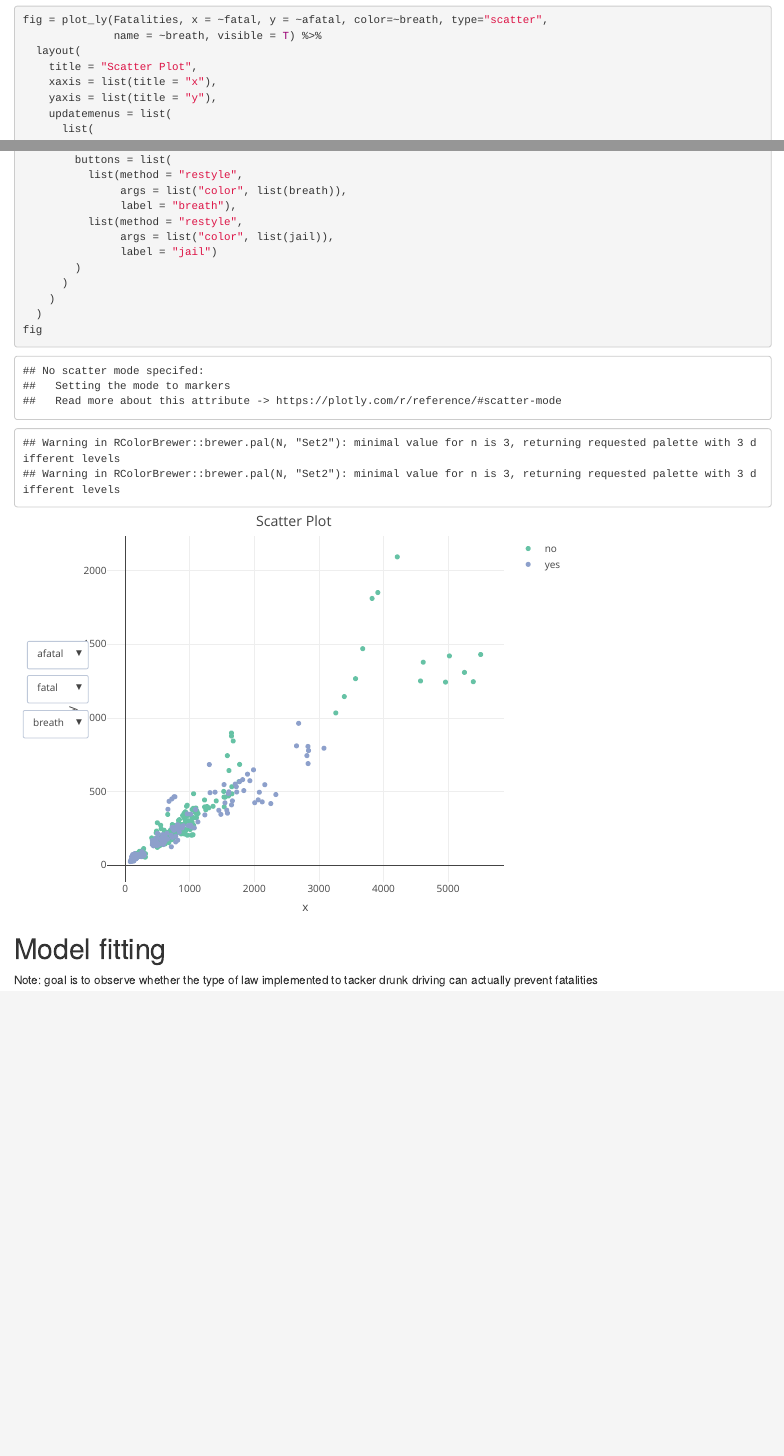
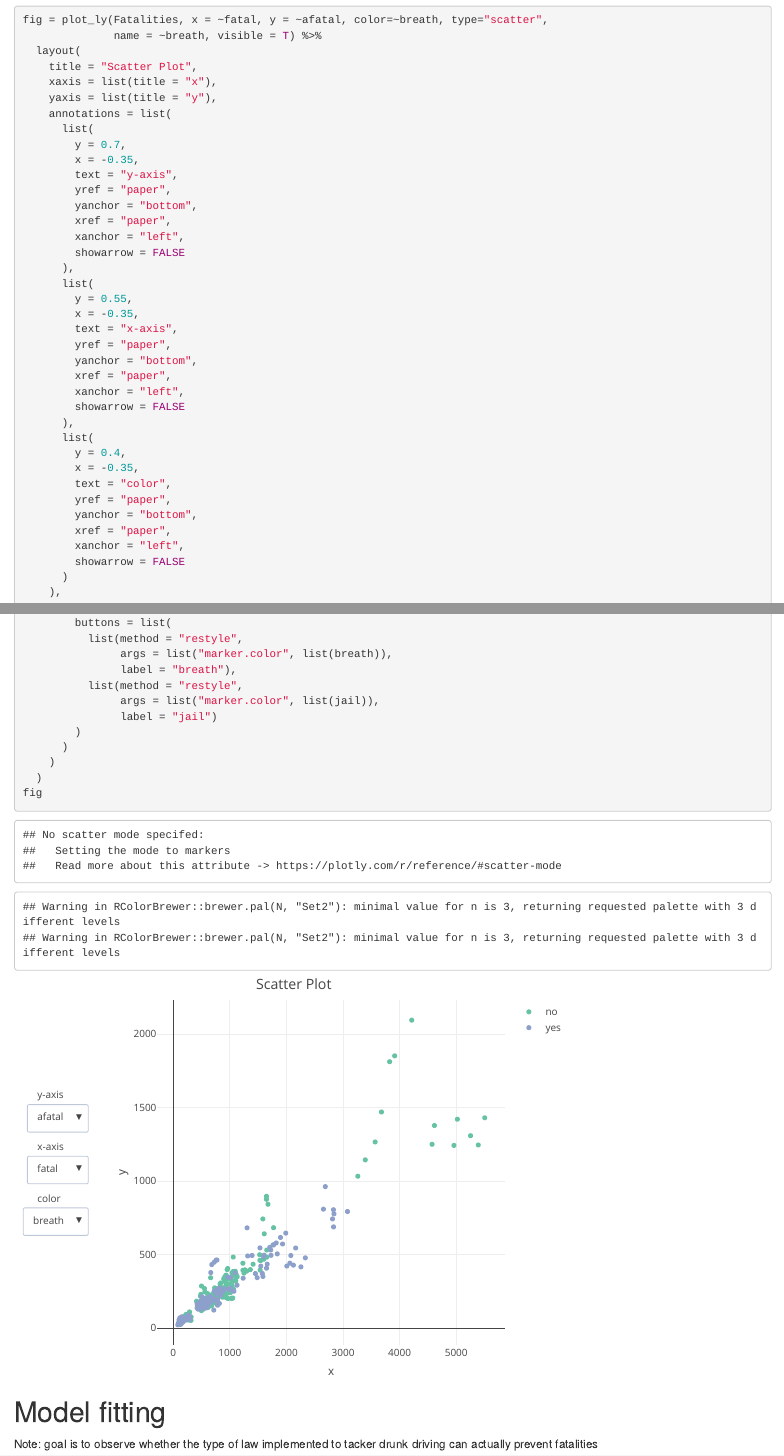
Before and after one commit to zengfung/TrafficFatalityAnalysis, an R Markdown document (EDA_ModelFitting/zengfung.Rmd): the page in a window 1100 px wide, from 4780 px down, and a second part further down, joined at a grey line. Rendered offline with R 4.5, knitr and Pandoc, with nearby package versions.

Commit message:
added button labels on plotly

```diff
--- a/EDA_ModelFitting/zengfung.Rmd
+++ b/EDA_ModelFitting/zengfung.Rmd
@@ -73,3 +73,33 @@ fig = plot_ly(Fatalities, x = ~fatal, y = ~afatal, color=~breath, type="scatter"
     title = "Scatter Plot",
     xaxis = list(title = "x"),
     yaxis = list(title = "y"),
+    annotations = list(
+      list(
+        y = 0.7,
+        x = -0.35,
+        text = "y-axis",
+        yref = "paper",
+        yanchor = "bottom",
+        xref = "paper",
+        xanchor = "left",
+        showarrow = FALSE
+      ),
+      list(
+        y = 0.55,
+        x = -0.35,
+        text = "x-axis",
+        yref = "paper",
+        yanchor = "bottom",
+        xref = "paper",
+        xanchor = "left",
+        showarrow = FALSE
+      ),
+      list(
+        y = 0.4,
+        x = -0.35,
+        text = "color",
+        yref = "paper",
+        yanchor = "bottom",
+        xref = "paper",
+        xanchor = "left",
+        showarrow = FALSE
@@ -101,9 +136,9 @@ fig = plot_ly(Fatalities, x = ~fatal, y = ~afatal, color=~breath, type="scatter"
         buttons = list(
           list(method = "restyle",
-               args = list("color", list(breath)),
+               args = list("marker.color", list(breath)),
                label = "breath"),
           list(method = "restyle",
-               args = list("color", list(jail)),
+               args = list("marker.color", list(jail)),
                label = "jail")
         )
       )
```
Also changed, not shown: EDA_ModelFitting/zengfung.html, EDA_ModelFitting/zengfung.Rmd (9 more changed lines).
